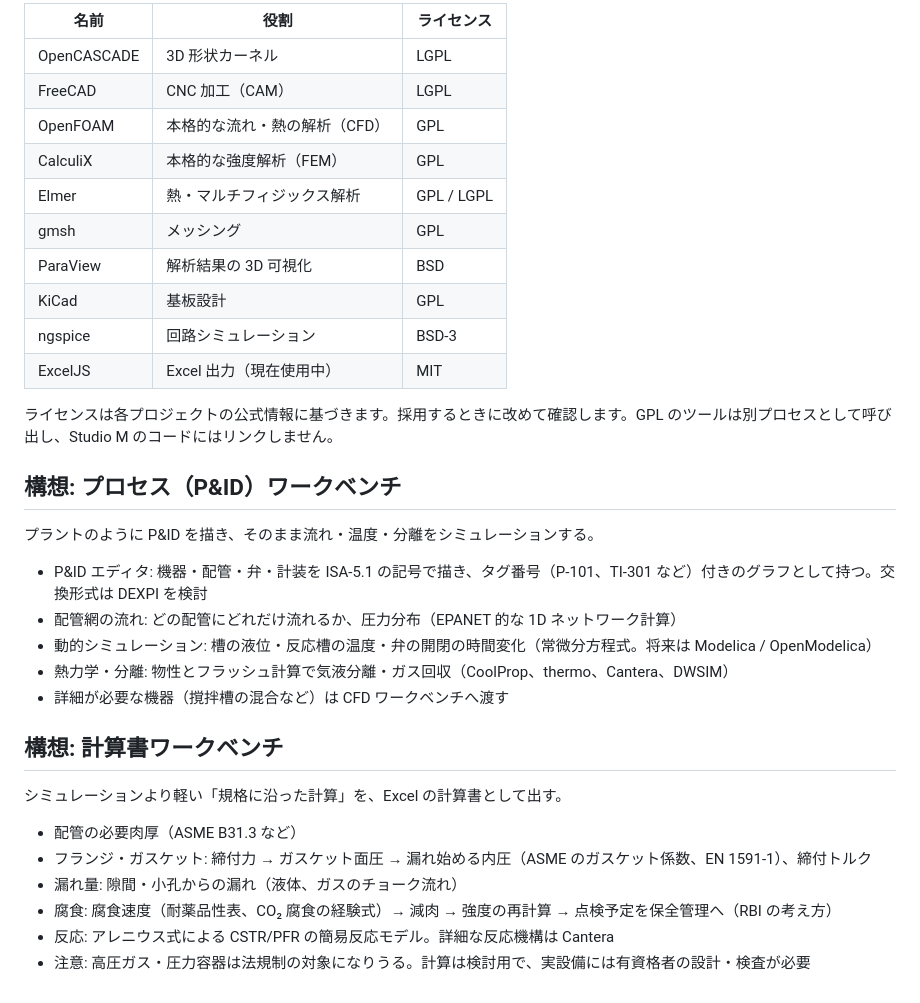
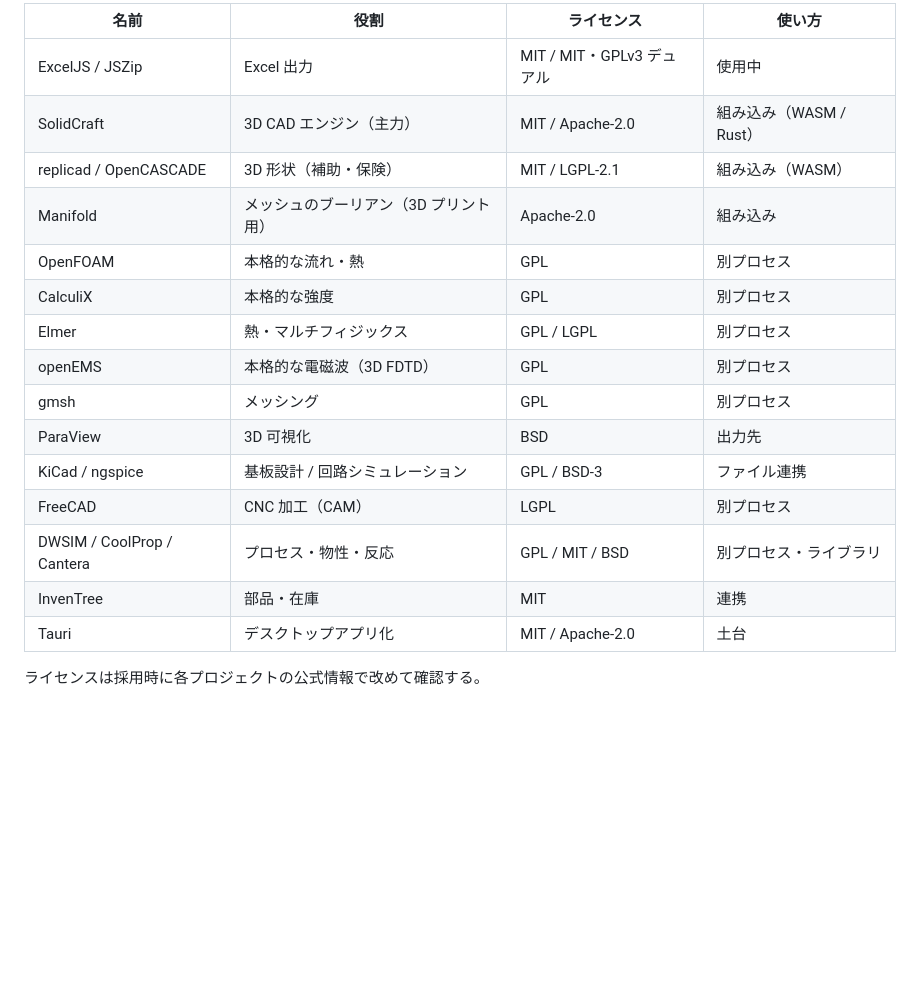
Before and after one commit to Masashi-90tech/Studio-M, a Markdown page: docs/ROADMAP.md, the part around one of its changes. GitHub-like rendering; blank space fills up the shorter version.

```diff
--- a/docs/ROADMAP.md
+++ b/docs/ROADMAP.md
@@ -77,36 +146,20 @@ AI が形を提案し、Studio M が物理で確かめ、AI が直す、とい
 
-| 名前 | 役割 | ライセンス |
-|---|---|---|
-| OpenCASCADE | 3D 形状カーネル | LGPL |
-| FreeCAD | CNC 加工（CAM） | LGPL |
-| OpenFOAM | 本格的な流れ・熱の解析（CFD） | GPL |
-| CalculiX | 本格的な強度解析（FEM） | GPL |
-| Elmer | 熱・マルチフィジックス解析 | GPL / LGPL |
-| gmsh | メッシング | GPL |
-| ParaView | 解析結果の 3D 可視化 | BSD |
-| KiCad | 基板設計 | GPL |
-| ngspice | 回路シミュレーション | BSD-3 |
-| ExcelJS | Excel 出力（現在使用中） | MIT |
+| 名前 | 役割 | ライセンス | 使い方 |
+|---|---|---|---|
+| ExcelJS / JSZip | Excel 出力 | MIT / MIT・GPLv3 デュアル | 使用中 |
+| SolidCraft | 3D CAD エンジン（主力） | MIT / Apache-2.0 | 組み込み（WASM / Rust） |
+| replicad / OpenCASCADE | 3D 形状（補助・保険） | MIT / LGPL-2.1 | 組み込み（WASM） |
+| Manifold | メッシュのブーリアン（3D プリント用） | Apache-2.0 | 組み込み |
+| OpenFOAM | 本格的な流れ・熱 | GPL | 別プロセス |
+| CalculiX | 本格的な強度 | GPL | 別プロセス |
+| Elmer | 熱・マルチフィジックス | GPL / LGPL | 別プロセス |
+| openEMS | 本格的な電磁波（3D FDTD） | GPL | 別プロセス |
+| gmsh | メッシング | GPL | 別プロセス |
+| ParaView | 3D 可視化 | BSD | 出力先 |
+| KiCad / ngspice | 基板設計 / 回路シミュレーション | GPL / BSD-3 | ファイル連携 |
+| FreeCAD | CNC 加工（CAM） | LGPL | 別プロセス |
+| DWSIM / CoolProp / Cantera | プロセス・物性・反応 | GPL / MIT / BSD | 別プロセス・ライブラリ |
+| InvenTree | 部品・在庫 | MIT | 連携 |
+| Tauri | デスクトップアプリ化 | MIT / Apache-2.0 | 土台 |
 
-ライセンスは各プロジェクトの公式情報に基づきます。採用するときに改めて確認します。GPL のツールは別プロセスとして呼び出し、Studio M のコードにはリンクしません。
-
-## 構想: プロセス（P&ID）ワークベンチ
-
-プラントのように P&ID を描き、そのまま流れ・温度・分離をシミュレーションする。
-
-- P&ID エディタ: 機器・配管・弁・計装を ISA-5.1 の記号で描き、タグ番号（P-101、TI-301 など）付きのグラフとして持つ。交換形式は DEXPI を検討
-- 配管網の流れ: どの配管にどれだけ流れるか、圧力分布（EPANET 的な 1D ネットワーク計算）
-- 動的シミュレーション: 槽の液位・反応槽の温度・弁の開閉の時間変化（常微分方程式。将来は Modelica / OpenModelica）
-- 熱力学・分離: 物性とフラッシュ計算で気液分離・ガス回収（CoolProp、thermo、Cantera、DWSIM）
-- 詳細が必要な機器（撹拌槽の混合など）は CFD ワークベンチへ渡す
-
-## 構想: 計算書ワークベンチ
-
-シミュレーションより軽い「規格に沿った計算」を、Excel の計算書として出す。
-
-- 配管の必要肉厚（ASME B31.3 など）
-- フランジ・ガスケット: 締付力 → ガスケット面圧 → 漏れ始める内圧（ASME のガスケット係数、EN 1591-1）、締付トルク
-- 漏れ量: 隙間・小孔からの漏れ（液体、ガスのチョーク流れ）
-- 腐食: 腐食速度（耐薬品性表、CO₂ 腐食の経験式）→ 減肉 → 強度の再計算 → 点検予定を保全管理へ（RBI の考え方）
-- 反応: アレニウス式による CSTR/PFR の簡易反応モデル。詳細な反応機構は Cantera
-- 注意: 高圧ガス・圧力容器は法規制の対象になりうる。計算は検討用で、実設備には有資格者の設計・検査が必要
+ライセンスは採用時に各プロジェクトの公式情報で改めて確認する。
```
Also changed, not shown: other parts of docs/ROADMAP.md (+119 -50 lines).
